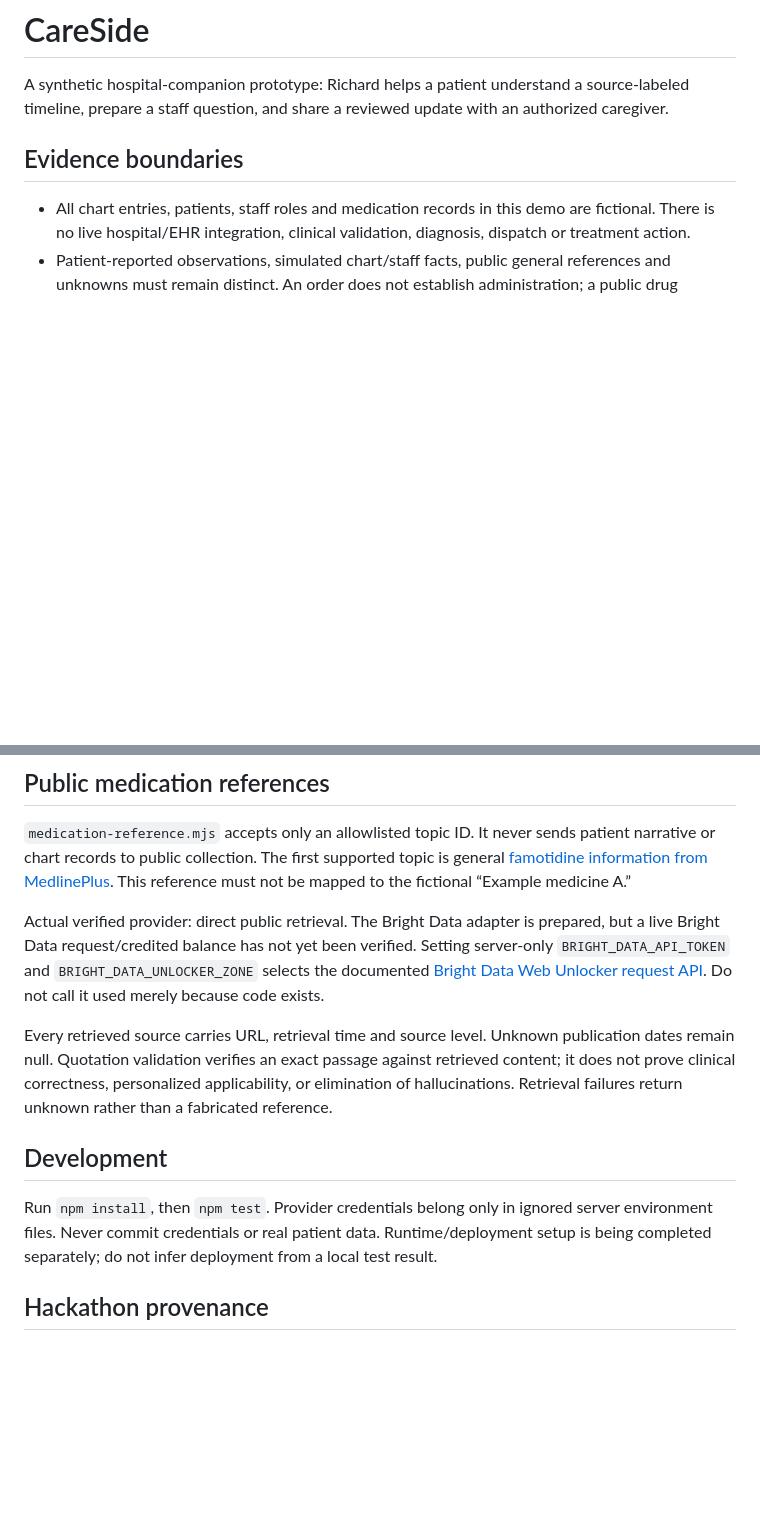
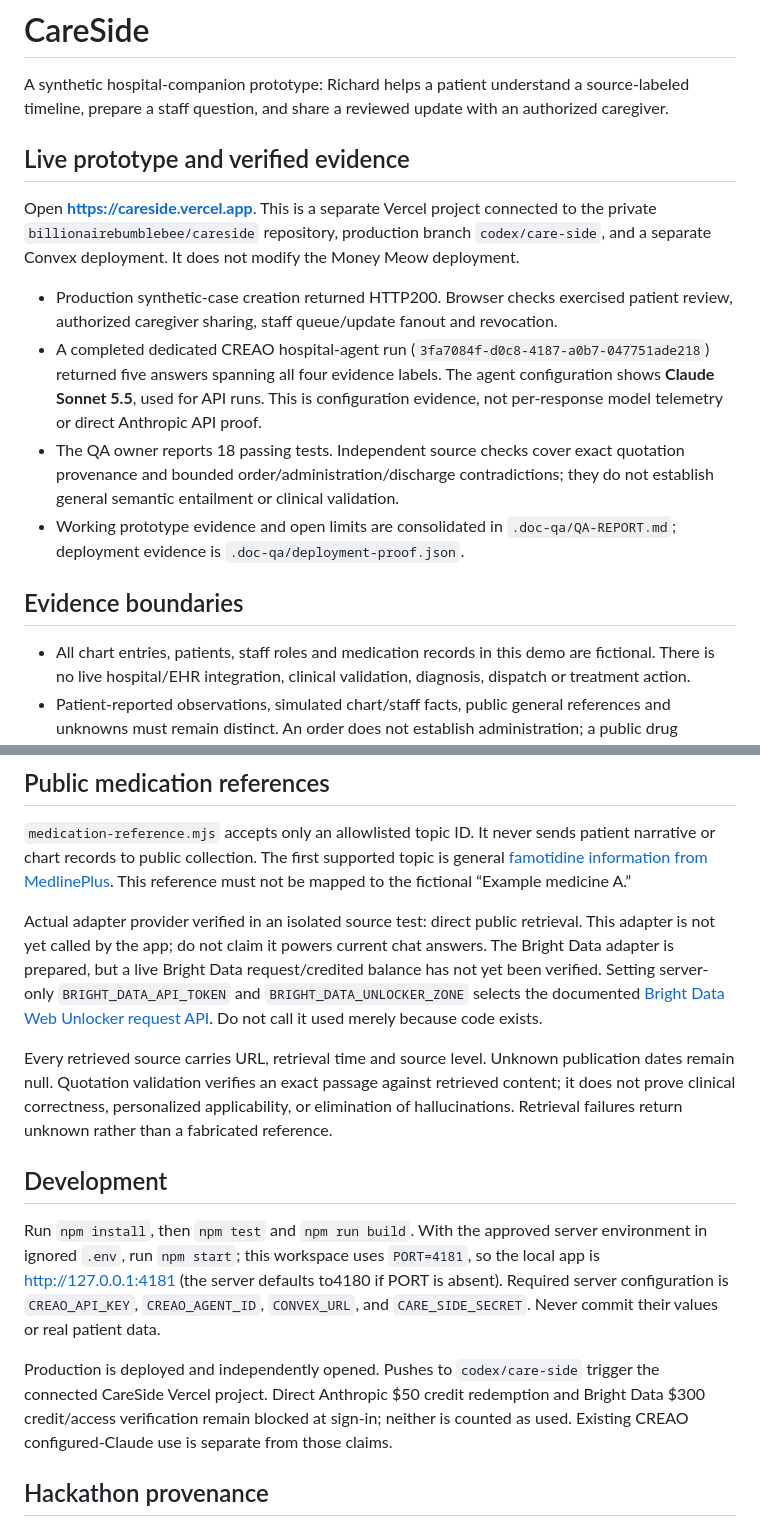
Before and after one commit to billionairebumblebee/careside, a Markdown page: README.md, 2 parts joined by grey strips. GitHub-like rendering; blank space fills up the shorter version.

Commit message:
Update CareSide live deployment and verified evidence status

```diff
--- a/README.md
+++ b/README.md
@@ -1,6 +1,15 @@
 # CareSide
 
 A synthetic hospital-companion prototype: Richard helps a patient understand a source-labeled timeline, prepare a staff question, and share a reviewed update with an authorized caregiver.
+
+## Live prototype and verified evidence
+
+Open **https://careside.vercel.app**. This is a separate Vercel project connected to the private `billionairebumblebee/careside` repository, production branch `codex/care-side`, and a separate Convex deployment. It does not modify the Money Meow deployment.
+
+- Production synthetic-case creation returned HTTP200. Browser checks exercised patient review, authorized caregiver sharing, staff queue/update fanout and revocation.
+- A completed dedicated CREAO hospital-agent run (`3fa7084f-d0c8-4187-a0b7-047751ade218`) returned five answers spanning all four evidence labels. The agent configuration shows **Claude Sonnet 5.5**, used for API runs. This is configuration evidence, not per-response model telemetry or direct Anthropic API proof.
+- The QA owner reports 18 passing tests. Independent source checks cover exact quotation provenance and bounded order/administration/discharge contradictions; they do not establish general semantic entailment or clinical validation.
+- Working prototype evidence and open limits are consolidated in `.doc-qa/QA-REPORT.md`; deployment evidence is `.doc-qa/deployment-proof.json`.
 
 ## Evidence boundaries
 
@@ -12,13 +21,15 @@ A synthetic hospital-companion prototype: Richard helps a patient understand a s
 
 `medication-reference.mjs` accepts only an allowlisted topic ID. It never sends patient narrative or chart records to public collection. The first supported topic is general [famotidine information from MedlinePlus](https://medlineplus.gov/druginfo/meds/a687011.html). This reference must not be mapped to the fictional “Example medicine A.”
 
-Actual verified provider: direct public retrieval. The Bright Data adapter is prepared, but a live Bright Data request/credited balance has not yet been verified. Setting server-only `BRIGHT_DATA_API_TOKEN` and `BRIGHT_DATA_UNLOCKER_ZONE` selects the documented [Bright Data Web Unlocker request API](https://docs.brightdata.com/api-reference/rest-api/unlocker/unlock-website). Do not call it used merely because code exists.
+Actual adapter provider verified in an isolated source test: direct public retrieval. This adapter is not yet called by the app; do not claim it powers current chat answers. The Bright Data adapter is prepared, but a live Bright Data request/credited balance has not yet been verified. Setting server-only `BRIGHT_DATA_API_TOKEN` and `BRIGHT_DATA_UNLOCKER_ZONE` selects the documented [Bright Data Web Unlocker request API](https://docs.brightdata.com/api-reference/rest-api/unlocker/unlock-website). Do not call it used merely because code exists.
 
 Every retrieved source carries URL, retrieval time and source level. Unknown publication dates remain null. Quotation validation verifies an exact passage against retrieved content; it does not prove clinical correctness, personalized applicability, or elimination of hallucinations. Retrieval failures return unknown rather than a fabricated reference.
 
 ## Development
 
-Run `npm install`, then `npm test`. Provider credentials belong only in ignored server environment files. Never commit credentials or real patient data. Runtime/deployment setup is being completed separately; do not infer deployment from a local test result.
+Run `npm install`, then `npm test` and `npm run build`. With the approved server environment in ignored `.env`, run `npm start`; this workspace uses `PORT=4181`, so the local app is http://127.0.0.1:4181 (the server defaults to4180 if PORT is absent). Required server configuration is `CREAO_API_KEY`, `CREAO_AGENT_ID`, `CONVEX_URL`, and `CARE_SIDE_SECRET`. Never commit their values or real patient data.
+
+Production is deployed and independently opened. Pushes to `codex/care-side` trigger the connected CareSide Vercel project. Direct Anthropic $50 credit redemption and Bright Data $300 credit/access verification remain blocked at sign-in; neither is counted as used. Existing CREAO configured-Claude use is separate from those claims.
 
 ## Hackathon provenance
 
```
